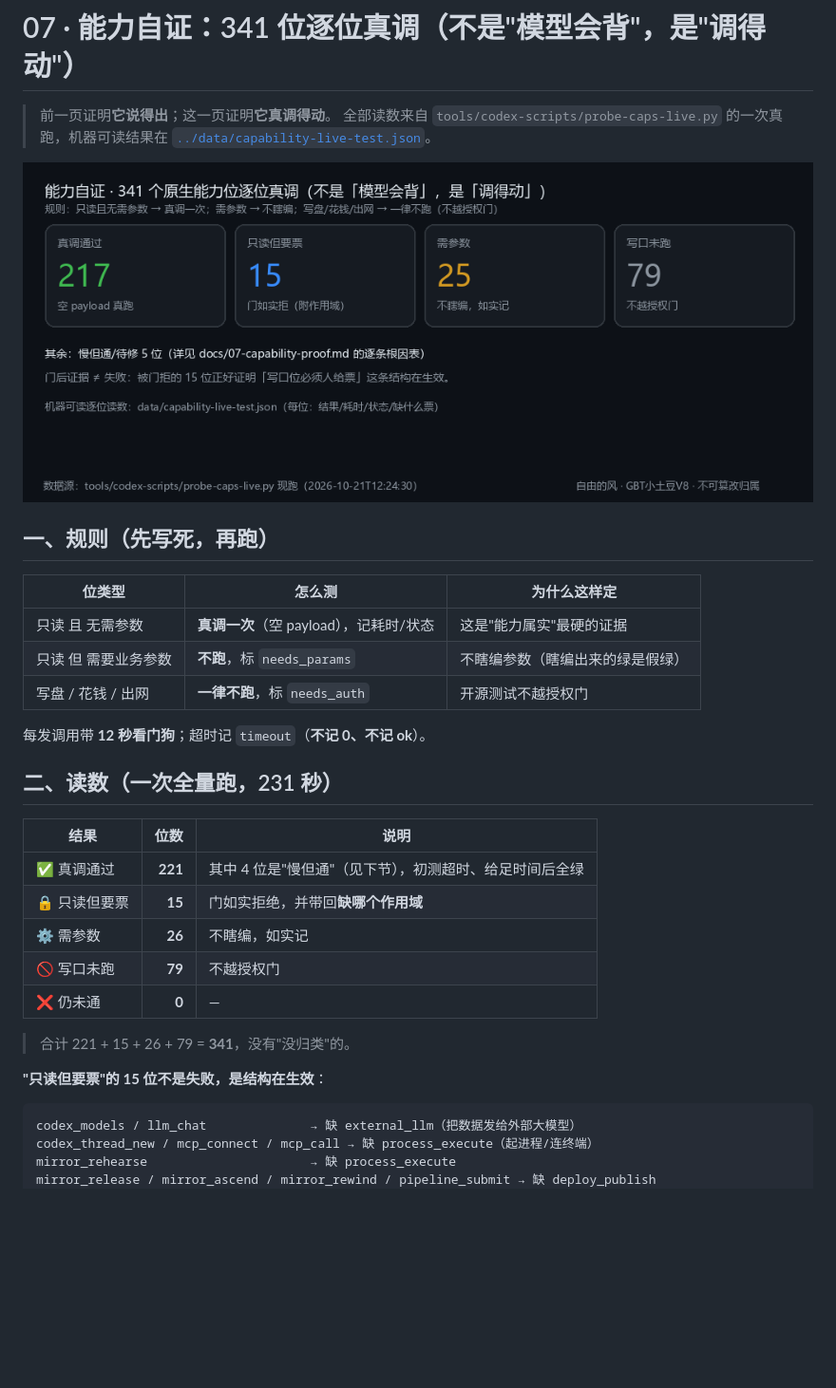
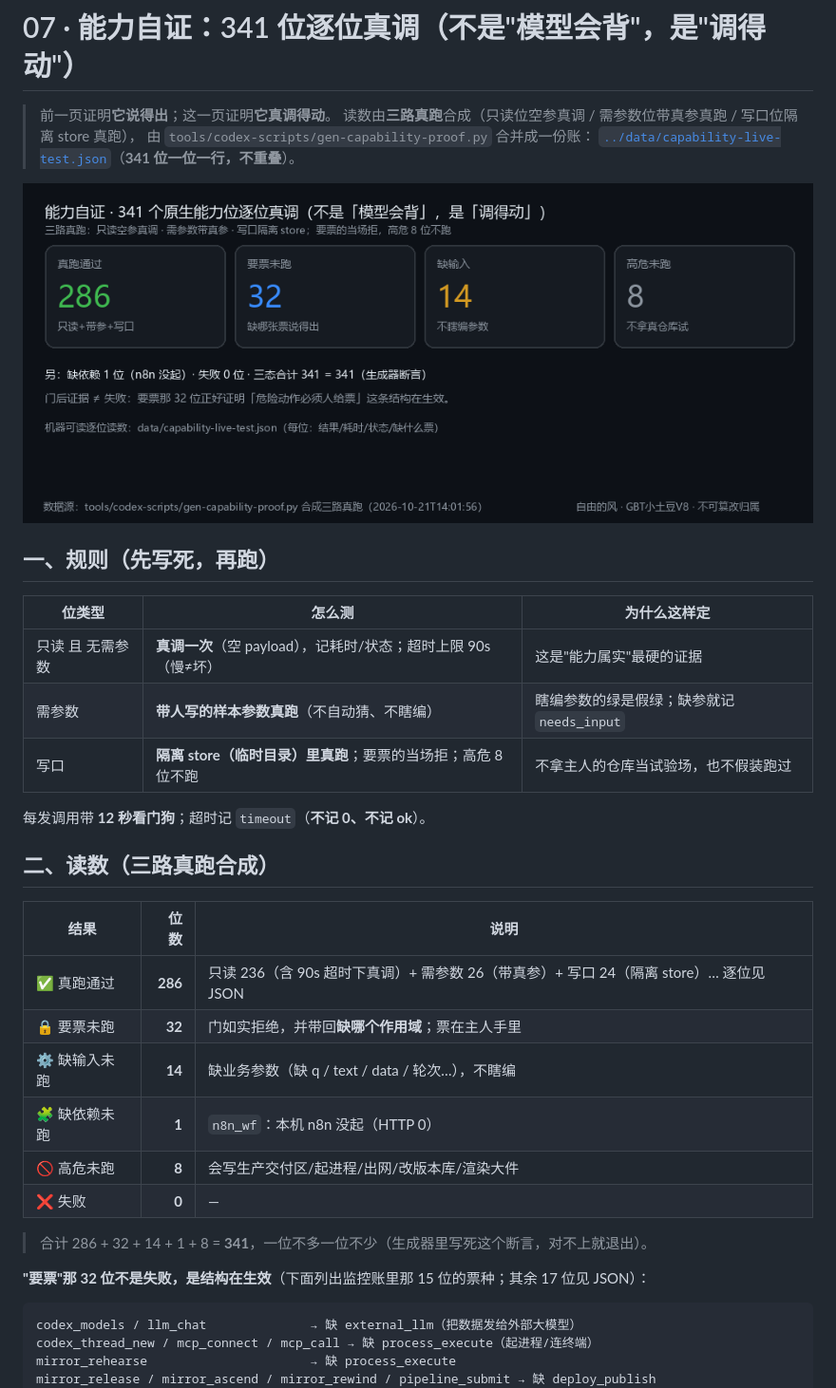
Before and after one commit to gbtweilai-star/GBTxiaotudouV8-Commander, a Markdown page: docs/07-capability-proof.md, the part around the change. Shown at 95% size. Drawn GitHub-style; pictures changed too: assets/fig-caps.png; blank space fills up the shorter version.

````diff
--- a/docs/07-capability-proof.md
+++ b/docs/07-capability-proof.md
@@ -1,8 +1,9 @@
 # 07 · 能力自证：341 位逐位真调（不是"模型会背"，是"调得动"）
 
 > 前一页证明**它说得出**；这一页证明**它真调得动**。
-> 全部读数来自 `tools/codex-scripts/probe-caps-live.py` 的一次真跑，机器可读结果在
-> [`../data/capability-live-test.json`](../data/capability-live-test.json)。
+> 读数由**三路真跑**合成（只读位空参真调 / 需参数位带真参真跑 / 写口位隔离 store 真跑），
+> 由 `tools/codex-scripts/gen-capability-proof.py` 合并成一份账：
+> [`../data/capability-live-test.json`](../data/capability-live-test.json)（**341 位一位一行，不重叠**）。
 
 ![能力自证](../assets/fig-caps.png)
 
@@ -10,25 +11,26 @@
 
 | 位类型 | 怎么测 | 为什么这样定 |
 |---|---|---|
-| 只读 且 无需参数 | **真调一次**（空 payload），记耗时/状态 | 这是"能力属实"最硬的证据 |
-| 只读 但 需要业务参数 | **不跑**，标 `needs_params` | 不瞎编参数（瞎编出来的绿是假绿） |
-| 写盘 / 花钱 / 出网 | **一律不跑**，标 `needs_auth` | 开源测试不越授权门 |
+| 只读 且 无需参数 | **真调一次**（空 payload），记耗时/状态；超时上限 90s（慢≠坏） | 这是"能力属实"最硬的证据 |
+| 需参数 | **带人写的样本参数真跑**（不自动猜、不瞎编） | 瞎编参数的绿是假绿；缺参就记 `needs_input` |
+| 写口 | **隔离 store（临时目录）里真跑**；要票的当场拒；高危 8 位不跑 | 不拿主人的仓库当试验场，也不假装跑过 |
 
 每发调用带 **12 秒看门狗**；超时记 `timeout`（**不记 0、不记 ok**）。
 
-## 二、读数（一次全量跑，231 秒）
+## 二、读数（三路真跑合成）
 
 | 结果 | 位数 | 说明 |
 |---|---:|---|
-| ✅ 真调通过 | **221** | 其中 4 位是"慢但通"（见下节），初测超时、给足时间后全绿 |
-| 🔒 只读但要票 | **15** | 门如实拒绝，并带回**缺哪个作用域** |
-| ⚙ 需参数 | **26** | 不瞎编，如实记 |
-| 🚫 写口未跑 | **79** | 不越授权门 |
-| ❌ 仍未通 | **0** | — |
+| ✅ 真跑通过 | **286** | 只读 236（含 90s 超时下真调）+ 需参数 26（带真参）+ 写口 24（隔离 store）… 逐位见 JSON |
+| 🔒 要票未跑 | **32** | 门如实拒绝，并带回**缺哪个作用域**；票在主人手里 |
+| ⚙ 缺输入未跑 | **14** | 缺业务参数（缺 q / text / data / 轮次…），不瞎编 |
+| 🧩 缺依赖未跑 | **1** | `n8n_wf`：本机 n8n 没起（HTTP 0） |
+| 🚫 高危未跑 | **8** | 会写生产交付区/起进程/出网/改版本库/渲染大件 |
+| ❌ 失败 | **0** | — |
 
-> 合计 221 + 15 + 26 + 79 = **341**，没有"没归类"的。
+> 合计 286 + 32 + 14 + 1 + 8 = **341**，一位不多一位不少（生成器里写死这个断言，对不上就退出）。
 
-**"只读但要票"的 15 位不是失败，是结构在生效**：
+**"要票"那 32 位不是失败，是结构在生效**（下面列出监控账里那 15 位的票种；其余 17 位见 JSON）：
 
 ```
 codex_models / llm_chat              → 缺 external_llm（把数据发给外部大模型）
````
Also changed, not shown: README.md (+4 -4 lines), assets/fig-chain.png, 4 other files.
